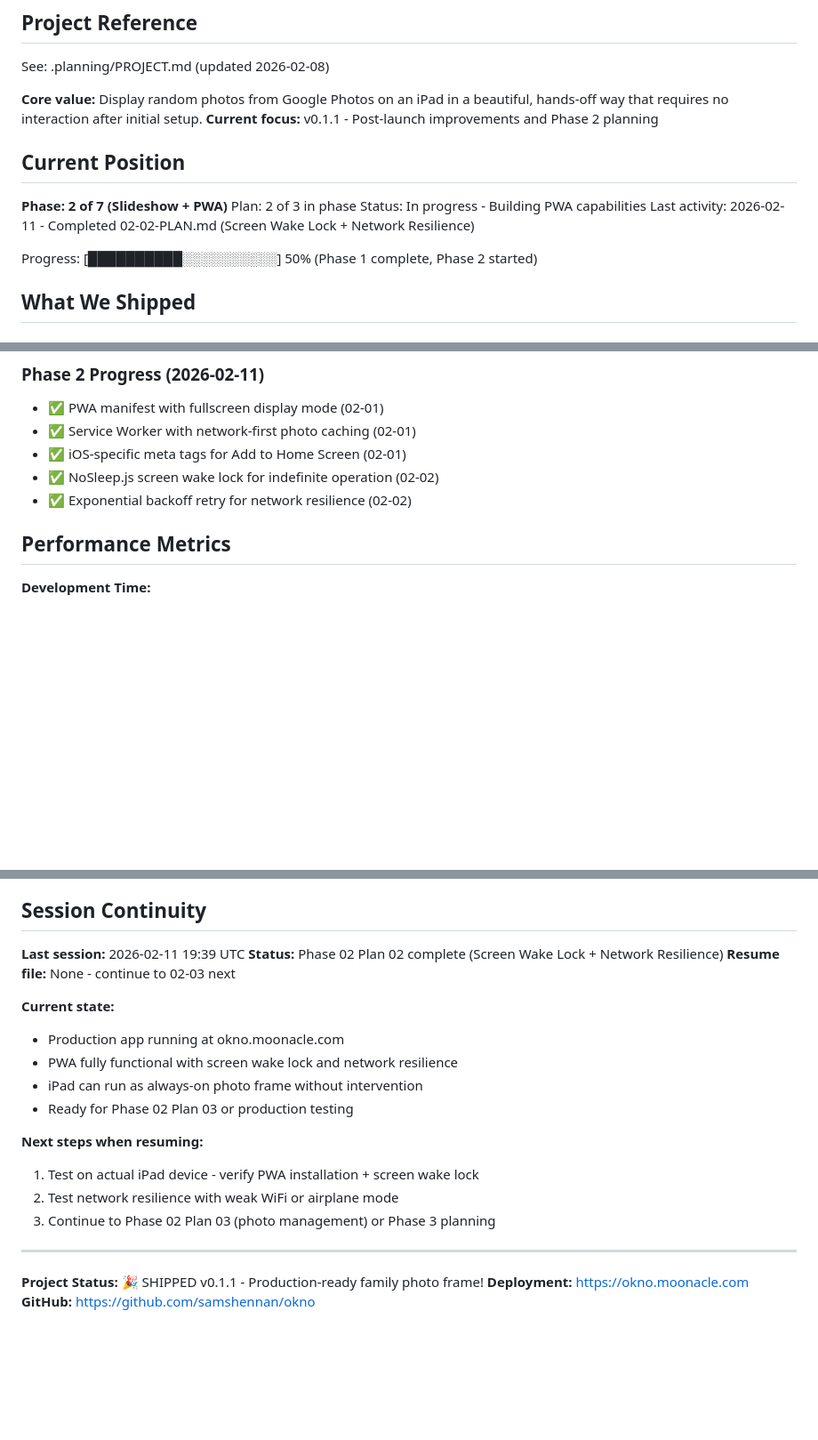
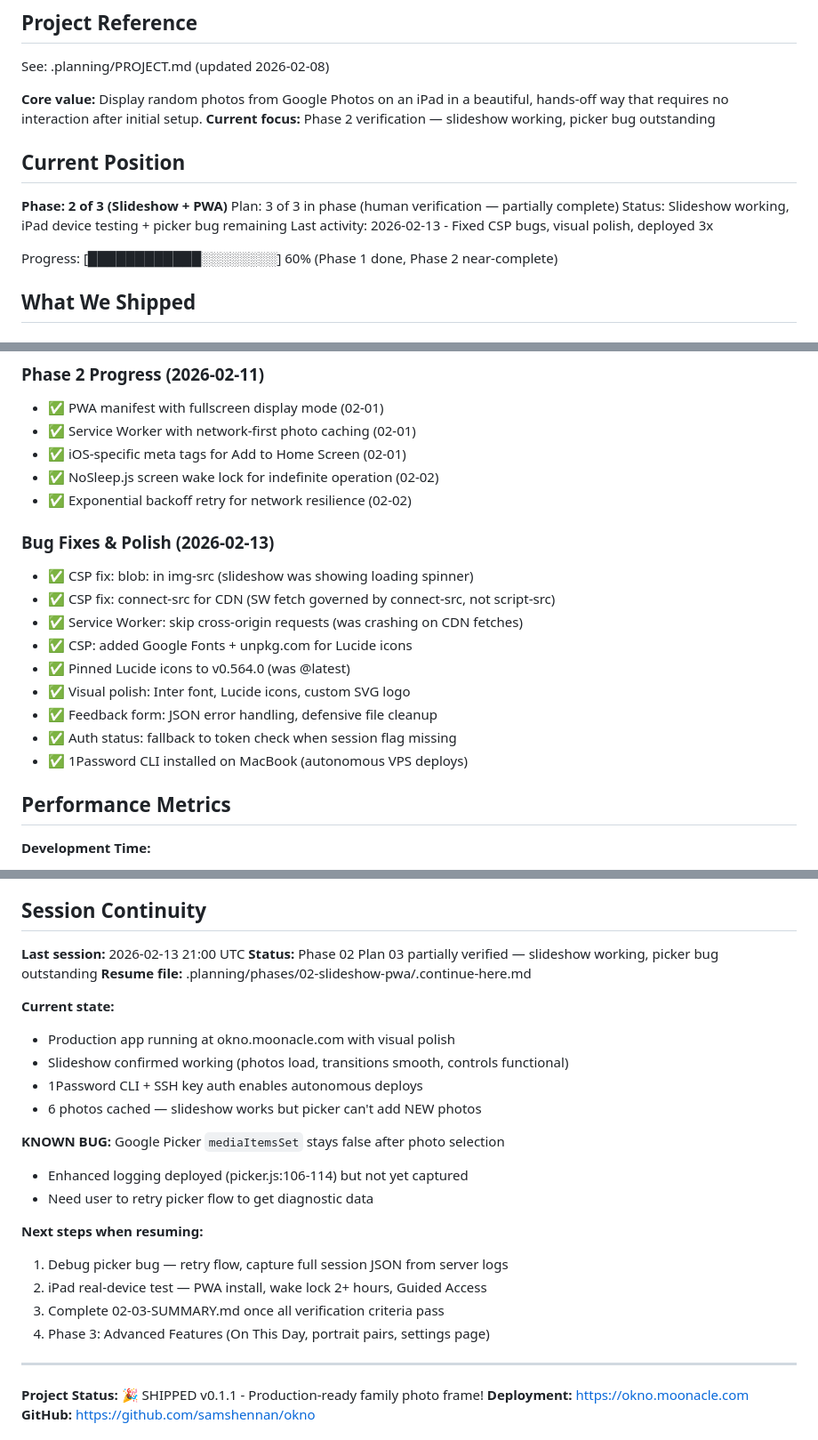
Before and after one commit to samshennan/okno, a Markdown page: .planning/STATE.md, 3 parts joined by grey strips. Shown at 89% size. Rendered like a GitHub page; blank space fills up the shorter version.

Commit message:
docs: update project state for session 2026-02-13
Co-Authored-By: Claude Opus 4.6 <noreply@anthropic.com>

```diff
--- a/.planning/STATE.md
+++ b/.planning/STATE.md
@@ -5,16 +5,16 @@
 See: .planning/PROJECT.md (updated 2026-02-08)
 
 **Core value:** Display random photos from Google Photos on an iPad in a beautiful, hands-off way that requires no interaction after initial setup.
-**Current focus:** v0.1.1 - Post-launch improvements and Phase 2 planning
+**Current focus:** Phase 2 verification — slideshow working, picker bug outstanding
 
 ## Current Position
 
-**Phase: 2 of 7 (Slideshow + PWA)**
-Plan: 2 of 3 in phase
-Status: In progress - Building PWA capabilities
-Last activity: 2026-02-11 - Completed 02-02-PLAN.md (Screen Wake Lock + Network Resilience)
+**Phase: 2 of 3 (Slideshow + PWA)**
+Plan: 3 of 3 in phase (human verification — partially complete)
+Status: Slideshow working, iPad device testing + picker bug remaining
+Last activity: 2026-02-13 - Fixed CSP bugs, visual polish, deployed 3x
 
-Progress: [██████████░░░░░░░░░░] 50% (Phase 1 complete, Phase 2 started)
+Progress: [████████████░░░░░░░░] 60% (Phase 1 done, Phase 2 near-complete)
 
 ## What We Shipped
 
@@ -41,6 +41,17 @@ Progress: [██████████░░░░░░░░░░] 50% (Ph
 - ✅ iOS-specific meta tags for Add to Home Screen (02-01)
 - ✅ NoSleep.js screen wake lock for indefinite operation (02-02)
 - ✅ Exponential backoff retry for network resilience (02-02)
+
+### Bug Fixes & Polish (2026-02-13)
+- ✅ CSP fix: blob: in img-src (slideshow was showing loading spinner)
+- ✅ CSP fix: connect-src for CDN (SW fetch governed by connect-src, not script-src)
+- ✅ Service Worker: skip cross-origin requests (was crashing on CDN fetches)
+- ✅ CSP: added Google Fonts + unpkg.com for Lucide icons
+- ✅ Pinned Lucide icons to v0.564.0 (was @latest)
+- ✅ Visual polish: Inter font, Lucide icons, custom SVG logo
+- ✅ Feedback form: JSON error handling, defensive file cleanup
+- ✅ Auth status: fallback to token check when session flag missing
+- ✅ 1Password CLI installed on MacBook (autonomous VPS deploys)
 
 ## Performance Metrics
 
@@ -156,20 +170,25 @@ See: ROADMAP.md for full feature roadmap
 
 ## Session Continuity
 
-**Last session:** 2026-02-11 19:39 UTC
-**Status:** Phase 02 Plan 02 complete (Screen Wake Lock + Network Resilience)
-**Resume file:** None - continue to 02-03 next
+**Last session:** 2026-02-13 21:00 UTC
+**Status:** Phase 02 Plan 03 partially verified — slideshow working, picker bug outstanding
+**Resume file:** .planning/phases/02-slideshow-pwa/.continue-here.md
 
 **Current state:**
-- Production app running at okno.moonacle.com
-- PWA fully functional with screen wake lock and network resilience
-- iPad can run as always-on photo frame without intervention
-- Ready for Phase 02 Plan 03 or production testing
+- Production app running at okno.moonacle.com with visual polish
+- Slideshow confirmed working (photos load, transitions smooth, controls functional)
+- 1Password CLI + SSH key auth enables autonomous deploys
+- 6 photos cached — slideshow works but picker can't add NEW photos
+
+**KNOWN BUG:** Google Picker `mediaItemsSet` stays false after photo selection
+- Enhanced logging deployed (picker.js:106-114) but not yet captured
+- Need user to retry picker flow to get diagnostic data
 
 **Next steps when resuming:**
-1. Test on actual iPad device - verify PWA installation + screen wake lock
-2. Test network resilience with weak WiFi or airplane mode
-3. Continue to Phase 02 Plan 03 (photo management) or Phase 3 planning
+1. Debug picker bug — retry flow, capture full session JSON from server logs
+2. iPad real-device test — PWA install, wake lock 2+ hours, Guided Access
+3. Complete 02-03-SUMMARY.md once all verification criteria pass
+4. Phase 3: Advanced Features (On This Day, portrait pairs, settings page)
 
 ---
 
```
Also changed, not shown: other parts of .planning/STATE.md (+3 -0 lines), 1 other file.
